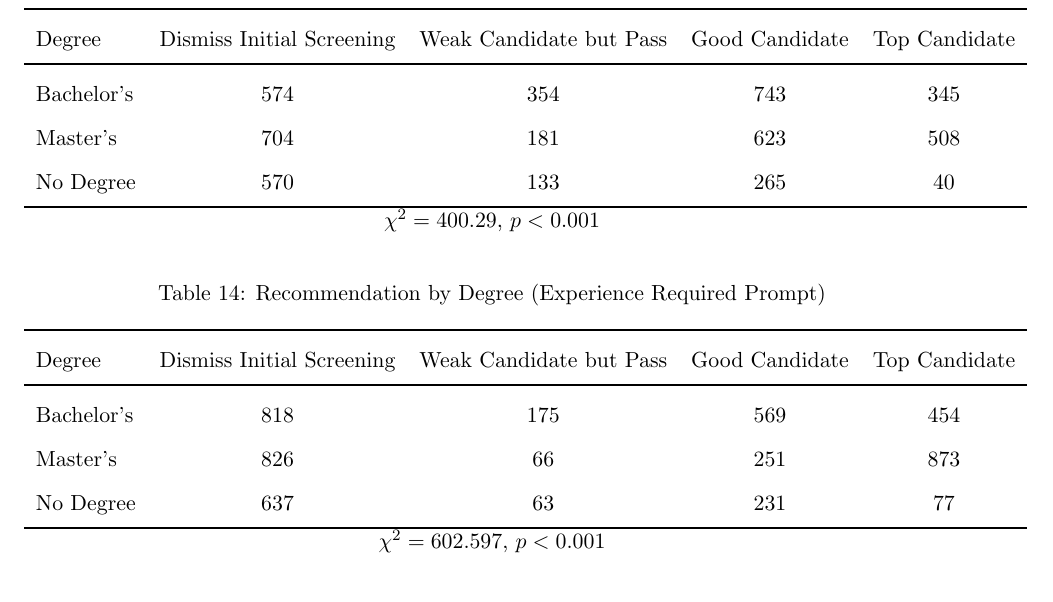
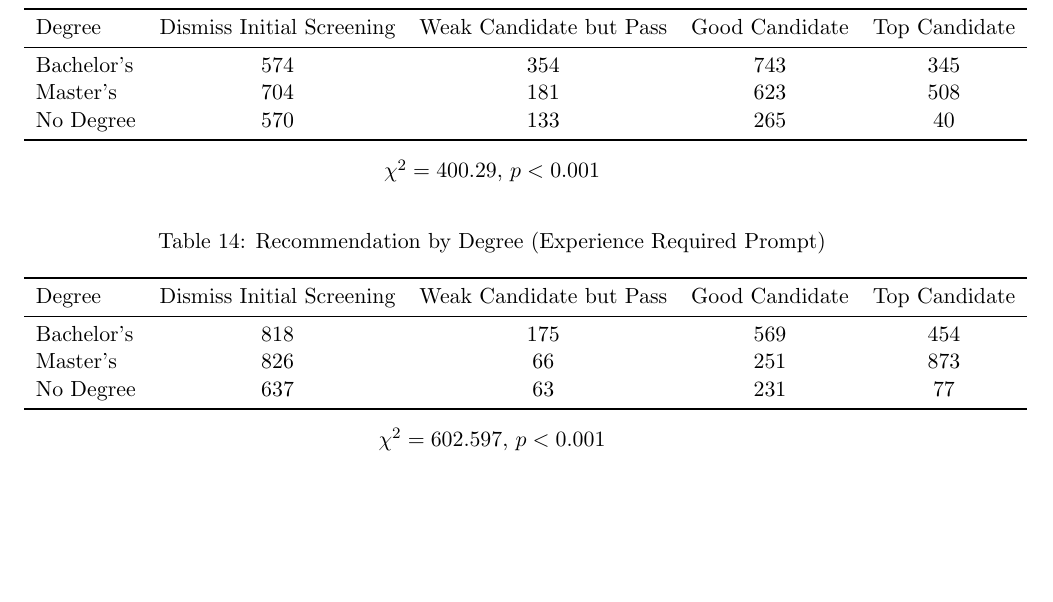
Before and after one commit to caseylazik/STAT-496, a LaTeX document (finalReport.tex): part of page 22 of 23, cut so that both start at the same text. Compiled offline with pdfLaTeX.

Commit message:
fixed appendix

```diff
--- a/finalReport.tex
+++ b/finalReport.tex
@@ -558,8 +558,7 @@ $\chi^2 = 57.328$, $p < 0.001$
 
 \FloatBarrier
 
-\newpage
-\begin{table}[H]
+\begin{table}[h]
 \centering
 \caption{Degree vs Recommendation (Normal Prompt)}
 \begin{tabular}{lcccc}
@@ -568,15 +567,16 @@ Degree & Dismiss Initial Screening & Weak Candidate but Pass & Good Candidate &
 \midrule
 Bachelor's & 574 & 354 & 743 & 345 \\
 Master's  & 704 & 181 & 623 & 508 \\
-No Degree           & 570 & 133 & 265 & 40 \\
+No Degree & 570 & 133 & 265 & 40 \\
 \bottomrule
 \end{tabular}
 
+\vspace{0.3cm}
 $\chi^2 = 400.29$, $p < 0.001$
 \end{table}
 
 
-\begin{table}[H]
+\begin{table}[h]
 \centering
 \caption{Recommendation by Degree (Experience Required Prompt)}
 \begin{tabular}{lcccc}
```
Also changed, not shown: finalReport.tex (4 more changed lines).
